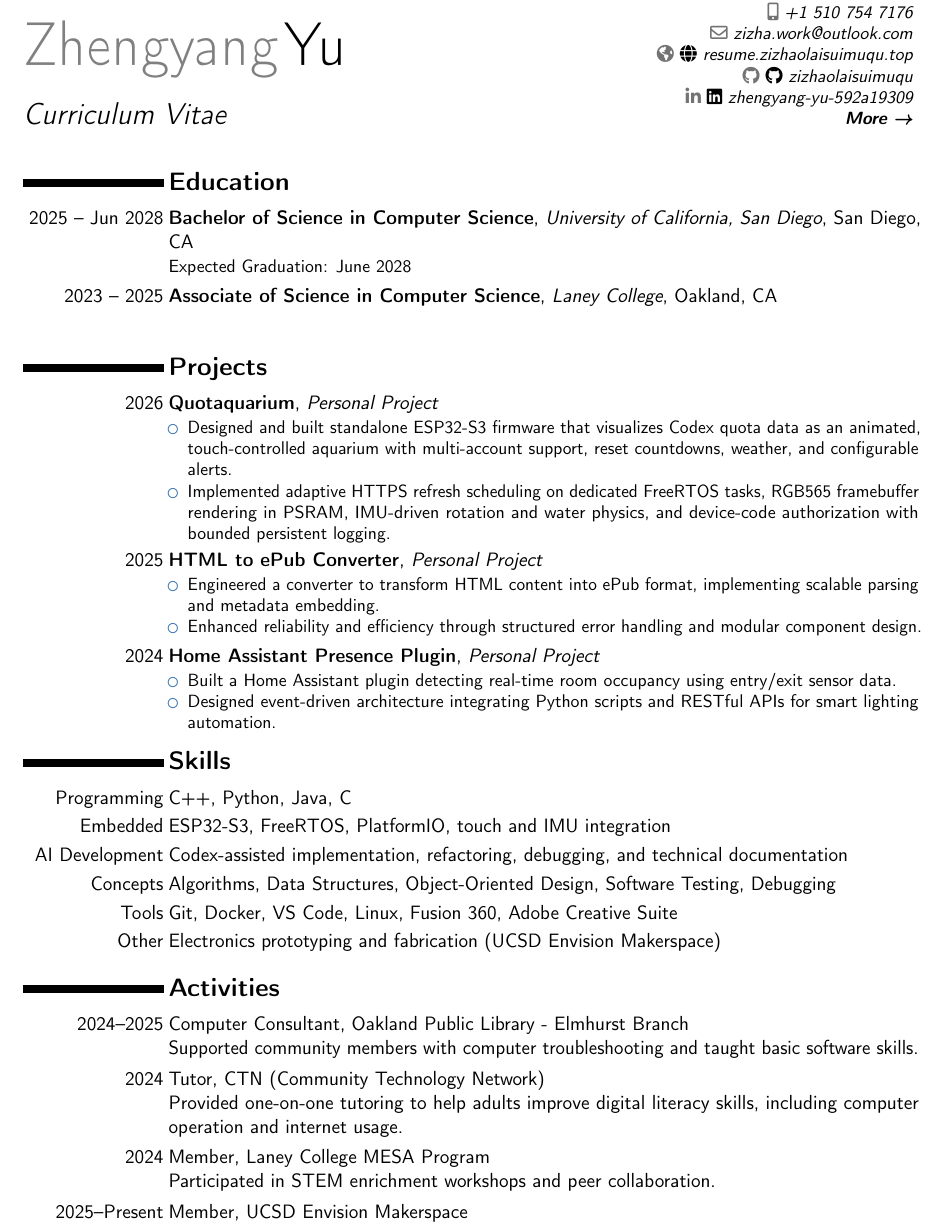
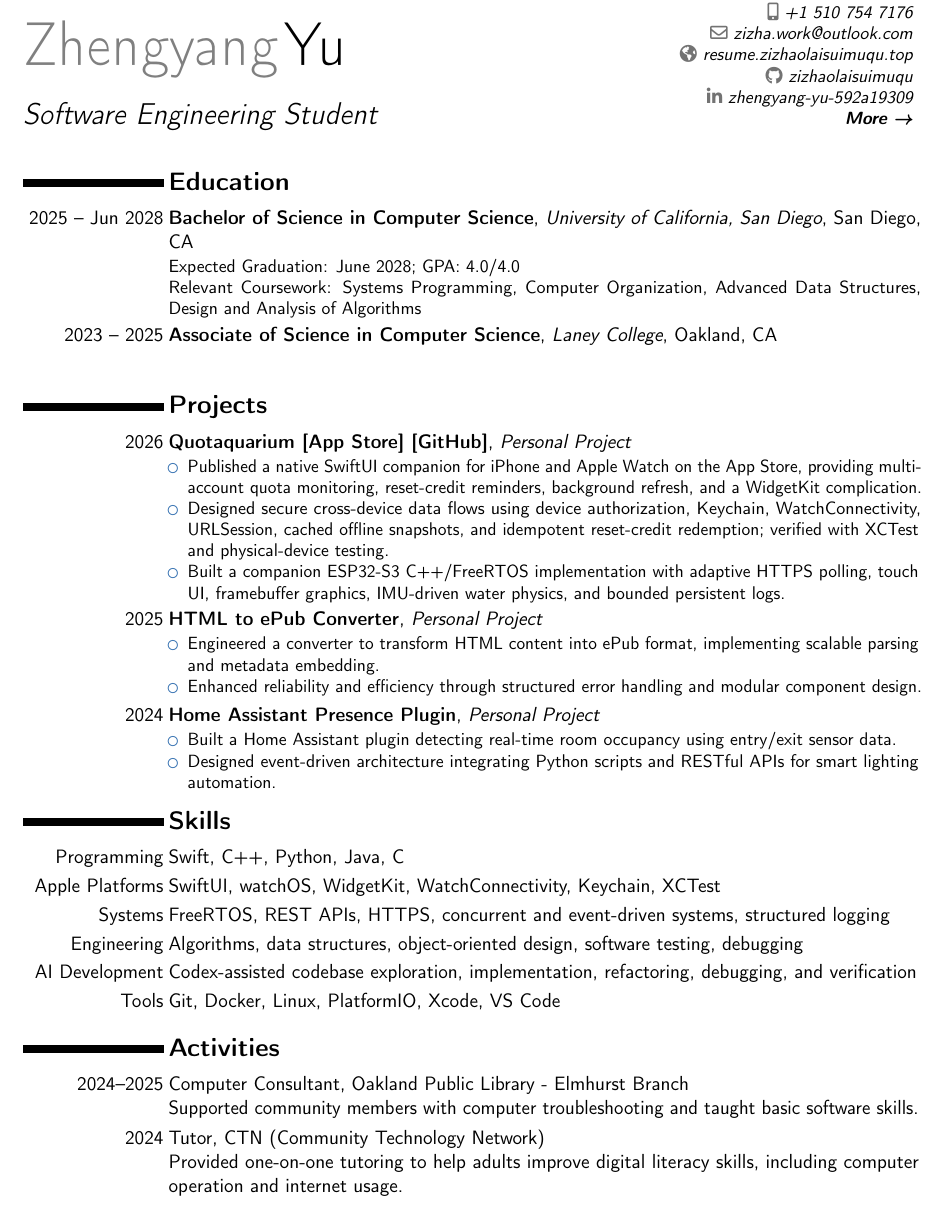
Before and after one commit to zizhaolaisuimuqu/resume, a LaTeX CV (resume.tex): part of the page, cut so that both start at the same text. Compiled offline with pdfLaTeX.

Commit message:
feat(resume): add Quotaquarium App Store release

```diff
--- a/resume.tex
+++ b/resume.tex
@@ -16,15 +16,15 @@
 
 % personal data
 \name{Zhengyang}{Yu}
-\title{Curriculum Vitae}
+\title{Software Engineering Student}
 \address{San Diego \& Bay Area}{}{}
 \phone[mobile]{+1~510~754~7176}
 \email{zhy079@ucsd.edu}
 \email{zizha.work@outlook.com}
-\social[github]{\faGithub~zizhaolaisuimuqu}
-\social[linkedin]{\faLinkedin~zhengyang-yu-592a19309}
-\homepage{\faGlobe~resume.zizhaolaisuimuqu.top}
-\extrainfo{\httplink{aboutme.zizhaolaisuimuqu.top}}\extrainfo{\href{https://aboutme.zizhaolaisuimuqu.top}{\textbf{More →}}}
+\social[github]{zizhaolaisuimuqu}
+\social[linkedin]{zhengyang-yu-592a19309}
+\homepage{resume.zizhaolaisuimuqu.top}
+\extrainfo{\href{https://aboutme.zizhaolaisuimuqu.top}{\textbf{More \textrightarrow}}}
 
 \begin{document}
 \makecvtitle
@@ -36,7 +36,8 @@
 
 \section{Education}
 \cventry{2025 -- Jun 2028}{Bachelor of Science in Computer Science}{University of California, San Diego}{San Diego, CA}{}{
-Expected Graduation: June 2028
+Expected Graduation: June 2028; GPA: 4.0/4.0\\
+Relevant Coursework: Systems Programming, Computer Organization, Advanced Data Structures, Design and Analysis of Algorithms
 }
 
 \cventry{2023 -- 2025}{Associate of Science in Computer Science}{Laney College}{Oakland, CA}{}{
@@ -48,10 +49,11 @@ Expected Graduation: June 2028
 %----------------------------------------------------------------------------------------
 
 \section{Projects}
-\cventry{2026}{\textbf{\href{https://github.com/zizhaolaisuimuqu/Quotaquarium}{Quotaquarium}}}{Personal Project}{}{}{
+\cventry{2026}{\textbf{Quotaquarium} \href{https://apps.apple.com/us/app/quotaquarium/id6819151434}{[App Store]} \href{https://github.com/zizhaolaisuimuqu/Quotaquarium}{[GitHub]}}{Personal Project}{}{}{
 \begin{itemize}
-\item Designed and built standalone ESP32-S3 firmware that visualizes Codex quota data as an animated, touch-controlled aquarium with multi-account support, reset countdowns, weather, and configurable alerts.
-\item Implemented adaptive HTTPS refresh scheduling on dedicated FreeRTOS tasks, RGB565 framebuffer rendering in PSRAM, IMU-driven rotation and water physics, and device-code authorization with bounded persistent logging.
+\item Published a native SwiftUI companion for iPhone and Apple Watch on the App Store, providing multi-account quota monitoring, reset-credit reminders, background refresh, and a WidgetKit complication.
+\item Designed secure cross-device data flows using device authorization, Keychain, WatchConnectivity, URLSession, cached offline snapshots, and idempotent reset-credit redemption; verified with XCTest and physical-device testing.
+\item Built a companion ESP32-S3 C++/FreeRTOS implementation with adaptive HTTPS polling, touch UI, framebuffer graphics, IMU-driven water physics, and bounded persistent logs.
 \end{itemize}
 }
 
@@ -74,12 +76,12 @@ Expected Graduation: June 2028
 %----------------------------------------------------------------------------------------
 
 \section{Skills}
-\cvitem{Programming}{C++, Python, Java, C}
-\cvitem{Embedded}{ESP32-S3, FreeRTOS, PlatformIO, touch and IMU integration}
-\cvitem{AI Development}{Codex-assisted implementation, refactoring, debugging, and technical documentation}
-\cvitem{Concepts}{Algorithms, Data Structures, Object-Oriented Design, Software Testing, Debugging}
-\cvitem{Tools}{Git, Docker, VS Code, Linux, Fusion 360, Adobe Creative Suite}
-\cvitem{Other}{Electronics prototyping and fabrication (UCSD Envision Makerspace)}
+\cvitem{Programming}{Swift, C++, Python, Java, C}
+\cvitem{Apple Platforms}{SwiftUI, watchOS, WidgetKit, WatchConnectivity, Keychain, XCTest}
+\cvitem{Systems}{FreeRTOS, REST APIs, HTTPS, concurrent and event-driven systems, structured logging}
+\cvitem{Engineering}{Algorithms, data structures, object-oriented design, software testing, debugging}
+\cvitem{AI Development}{Codex-assisted codebase exploration, implementation, refactoring, debugging, and verification}
+\cvitem{Tools}{Git, Docker, Linux, PlatformIO, Xcode, VS Code}
 
 %----------------------------------------------------------------------------------------
 %   ACTIVITIES SECTION
@@ -92,11 +94,4 @@ Expected Graduation: June 2028
 \cvitem{2024}{Tutor, CTN (Community Technology Network)
 \newline Provided one-on-one tutoring to help adults improve digital literacy skills, including computer operation and internet usage.}
 
-\cvitem{2024}{Member, Laney College MESA Program
-\newline Participated in STEM enrichment workshops and peer collaboration.}
-
-\cvitem{2025--Present}{Member, UCSD Envision Makerspace
-% \newline Collaborate on cross-disciplinary engineering projects and prototype design tools.
-}
-
 \end{document}
```
Also changed, not shown: resume.pdf.
